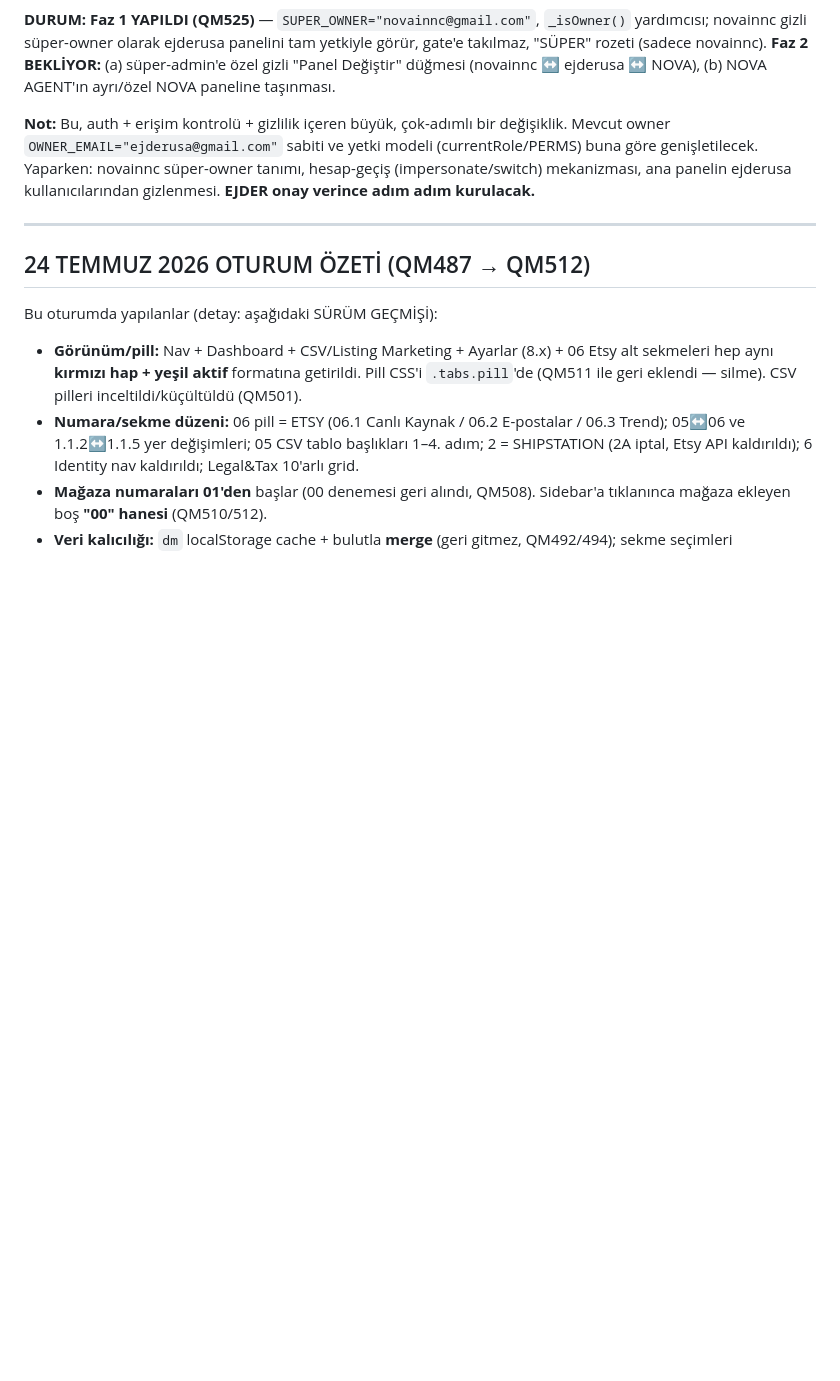
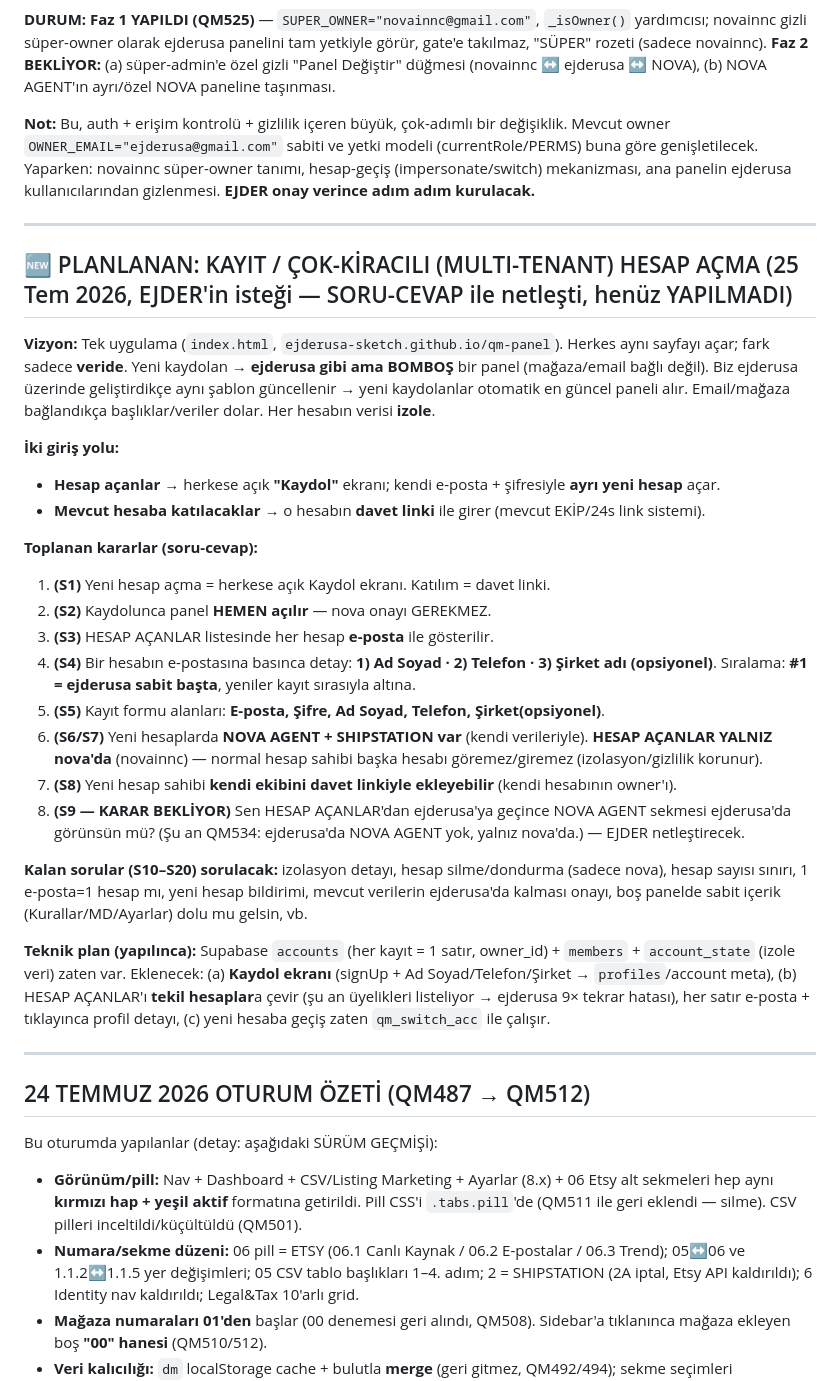
Before and after one commit to ejderusa-sketch/qm-panel, a Markdown page: QM-NOTLAR.md, the part around the change. Rendered like a GitHub page; blank space fills up the shorter version.

Commit message:
MD: kayit/multi-tenant hesap acma plani + soru-cevap kararlari yazildi

```diff
--- a/QM-NOTLAR.md
+++ b/QM-NOTLAR.md
@@ -18,6 +18,30 @@ EJDER'in tarif ettiği yeni yapı — kurulacak:
 **DURUM:** **Faz 1 YAPILDI (QM525)** — `SUPER_OWNER="novainnc@gmail.com"`, `_isOwner()` yardımcısı; novainnc gizli süper-owner olarak ejderusa panelini tam yetkiyle görür, gate'e takılmaz, "SÜPER" rozeti (sadece novainnc). **Faz 2 BEKLİYOR:** (a) süper-admin'e özel gizli "Panel Değiştir" düğmesi (novainnc ↔ ejderusa ↔ NOVA), (b) NOVA AGENT'ın ayrı/özel NOVA paneline taşınması.
 
 **Not:** Bu, auth + erişim kontrolü + gizlilik içeren büyük, çok-adımlı bir değişiklik. Mevcut owner `OWNER_EMAIL="ejderusa@gmail.com"` sabiti ve yetki modeli (currentRole/PERMS) buna göre genişletilecek. Yaparken: novainnc süper-owner tanımı, hesap-geçiş (impersonate/switch) mekanizması, ana panelin ejderusa kullanıcılarından gizlenmesi. **EJDER onay verince adım adım kurulacak.**
+
+---
+
+## 🆕 PLANLANAN: KAYIT / ÇOK-KİRACILI (MULTI-TENANT) HESAP AÇMA (25 Tem 2026, EJDER'in isteği — SORU-CEVAP ile netleşti, henüz YAPILMADI)
+
+**Vizyon:** Tek uygulama (`index.html`, `ejderusa-sketch.github.io/qm-panel`). Herkes aynı sayfayı açar; fark sadece **veride**. Yeni kaydolan → **ejderusa gibi ama BOMBOŞ** bir panel (mağaza/email bağlı değil). Biz ejderusa üzerinde geliştirdikçe aynı şablon güncellenir → yeni kaydolanlar otomatik en güncel paneli alır. Email/mağaza bağlandıkça başlıklar/veriler dolar. Her hesabın verisi **izole**.
+
+**İki giriş yolu:**
+- **Hesap açanlar** → herkese açık **"Kaydol"** ekranı; kendi e-posta + şifresiyle **ayrı yeni hesap** açar.
+- **Mevcut hesaba katılacaklar** → o hesabın **davet linki** ile girer (mevcut EKİP/24s link sistemi).
+
+**Toplanan kararlar (soru-cevap):**
+1. **(S1)** Yeni hesap açma = herkese açık Kaydol ekranı. Katılım = davet linki.
+2. **(S2)** Kaydolunca panel **HEMEN açılır** — nova onayı GEREKMEZ.
+3. **(S3)** HESAP AÇANLAR listesinde her hesap **e-posta** ile gösterilir.
+4. **(S4)** Bir hesabın e-postasına basınca detay: **1) Ad Soyad · 2) Telefon · 3) Şirket adı (opsiyonel)**. Sıralama: **#1 = ejderusa sabit başta**, yeniler kayıt sırasıyla altına.
+5. **(S5)** Kayıt formu alanları: **E-posta, Şifre, Ad Soyad, Telefon, Şirket(opsiyonel)**.
+6. **(S6/S7)** Yeni hesaplarda **NOVA AGENT + SHIPSTATION var** (kendi verileriyle). **HESAP AÇANLAR YALNIZ nova'da** (novainnc) — normal hesap sahibi başka hesabı göremez/giremez (izolasyon/gizlilik korunur).
+7. **(S8)** Yeni hesap sahibi **kendi ekibini davet linkiyle ekleyebilir** (kendi hesabının owner'ı).
+8. **(S9 — KARAR BEKLİYOR)** Sen HESAP AÇANLAR'dan ejderusa'ya geçince NOVA AGENT sekmesi ejderusa'da görünsün mü? (Şu an QM534: ejderusa'da NOVA AGENT yok, yalnız nova'da.) — EJDER netleştirecek.
+
+**Kalan sorular (S10–S20) sorulacak:** izolasyon detayı, hesap silme/dondurma (sadece nova), hesap sayısı sınırı, 1 e-posta=1 hesap mı, yeni hesap bildirimi, mevcut verilerin ejderusa'da kalması onayı, boş panelde sabit içerik (Kurallar/MD/Ayarlar) dolu mu gelsin, vb.
+
+**Teknik plan (yapılınca):** Supabase `accounts` (her kayıt = 1 satır, owner_id) + `members` + `account_state` (izole veri) zaten var. Eklenecek: (a) **Kaydol ekranı** (signUp + Ad Soyad/Telefon/Şirket → `profiles`/account meta), (b) HESAP AÇANLAR'ı **tekil hesaplar**a çevir (şu an üyelikleri listeliyor → ejderusa 9× tekrar hatası), her satır e-posta + tıklayınca profil detayı, (c) yeni hesaba geçiş zaten `qm_switch_acc` ile çalışır.
 
 ---
 
```
